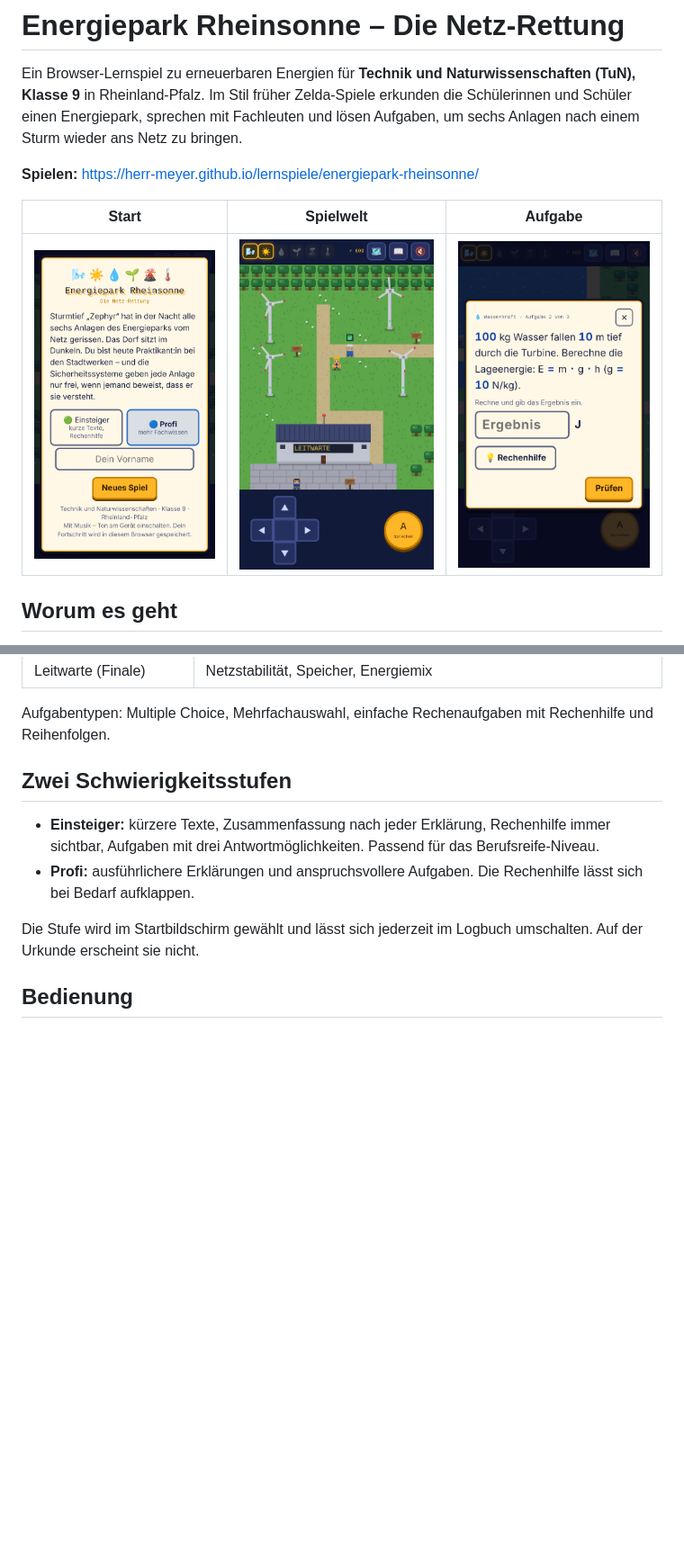
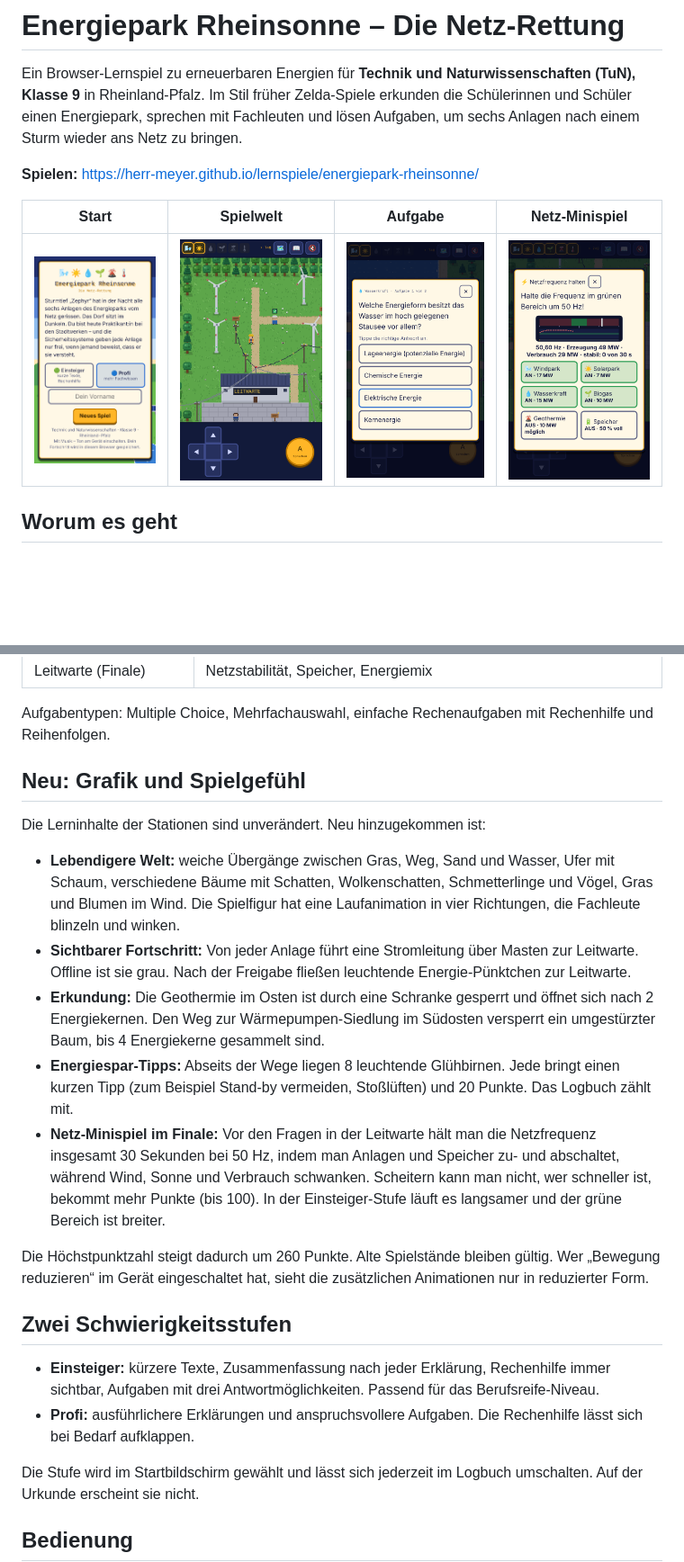
Before and after one commit to Herr-Meyer/lernspiele, a Markdown page: energiepark-rheinsonne/README.md, 2 parts joined by grey strips. Shown at 90% size. GitHub-like rendering; pictures changed too: energiepark-rheinsonne/docs/netz.png (added), energiepark-rheinsonne/docs/raetsel.png, energiepark-rheinsonne/docs/spiel.png; blank space fills up the shorter version.

```diff
--- a/energiepark-rheinsonne/README.md
+++ b/energiepark-rheinsonne/README.md
@@ -4,9 +4,9 @@ Ein Browser-Lernspiel zu erneuerbaren Energien für **Technik und Naturwissensch
 
 **Spielen:** https://herr-meyer.github.io/lernspiele/energiepark-rheinsonne/
 
-| Start | Spielwelt | Aufgabe |
-| --- | --- | --- |
-| ![Startbildschirm](docs/titel.png) | ![Spielwelt mit Windpark](docs/spiel.png) | ![Rechenaufgabe zur Wasserkraft](docs/raetsel.png) |
+| Start | Spielwelt | Aufgabe | Netz-Minispiel |
+| --- | --- | --- | --- |
+| ![Startbildschirm](docs/titel.png) | ![Spielwelt mit Windpark und Stromleitungen](docs/spiel.png) | ![Freigabe-Aufgabe](docs/raetsel.png) | ![Minispiel: Netzfrequenz halten](docs/netz.png) |
 
 ## Worum es geht
 
@@ -23,6 +23,18 @@ Sturmtief „Zephyr“ hat alle Anlagen des Energieparks vom Netz getrennt. Als
 | Leitwarte (Finale) | Netzstabilität, Speicher, Energiemix |
 
 Aufgabentypen: Multiple Choice, Mehrfachauswahl, einfache Rechenaufgaben mit Rechenhilfe und Reihenfolgen.
+
+## Neu: Grafik und Spielgefühl
+
+Die Lerninhalte der Stationen sind unverändert. Neu hinzugekommen ist:
+
+- **Lebendigere Welt:** weiche Übergänge zwischen Gras, Weg, Sand und Wasser, Ufer mit Schaum, verschiedene Bäume mit Schatten, Wolkenschatten, Schmetterlinge und Vögel, Gras und Blumen im Wind. Die Spielfigur hat eine Laufanimation in vier Richtungen, die Fachleute blinzeln und winken.
+- **Sichtbarer Fortschritt:** Von jeder Anlage führt eine Stromleitung über Masten zur Leitwarte. Offline ist sie grau. Nach der Freigabe fließen leuchtende Energie-Pünktchen zur Leitwarte.
+- **Erkundung:** Die Geothermie im Osten ist durch eine Schranke gesperrt und öffnet sich nach 2 Energiekernen. Den Weg zur Wärmepumpen-Siedlung im Südosten versperrt ein umgestürzter Baum, bis 4 Energiekerne gesammelt sind.
+- **Energiespar-Tipps:** Abseits der Wege liegen 8 leuchtende Glühbirnen. Jede bringt einen kurzen Tipp (zum Beispiel Stand-by vermeiden, Stoßlüften) und 20 Punkte. Das Logbuch zählt mit.
+- **Netz-Minispiel im Finale:** Vor den Fragen in der Leitwarte hält man die Netzfrequenz insgesamt 30 Sekunden bei 50 Hz, indem man Anlagen und Speicher zu- und abschaltet, während Wind, Sonne und Verbrauch schwanken. Scheitern kann man nicht, wer schneller ist, bekommt mehr Punkte (bis 100). In der Einsteiger-Stufe läuft es langsamer und der grüne Bereich ist breiter.
+
+Die Höchstpunktzahl steigt dadurch um 260 Punkte. Alte Spielstände bleiben gültig. Wer „Bewegung reduzieren“ im Gerät eingeschaltet hat, sieht die zusätzlichen Animationen nur in reduzierter Form.
 
 ## Zwei Schwierigkeitsstufen
 
```
Also changed, not shown: other parts of energiepark-rheinsonne/README.md (+2 -0 lines), 1 other file.
